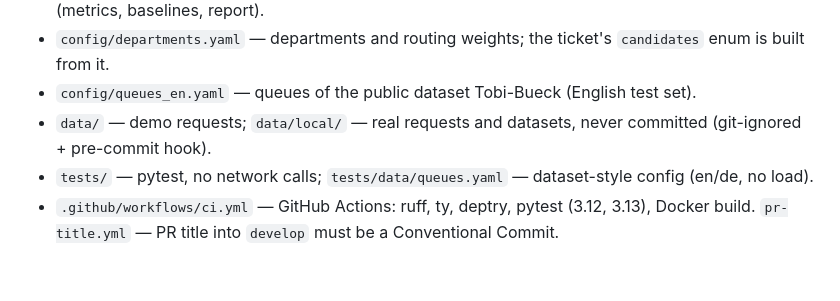
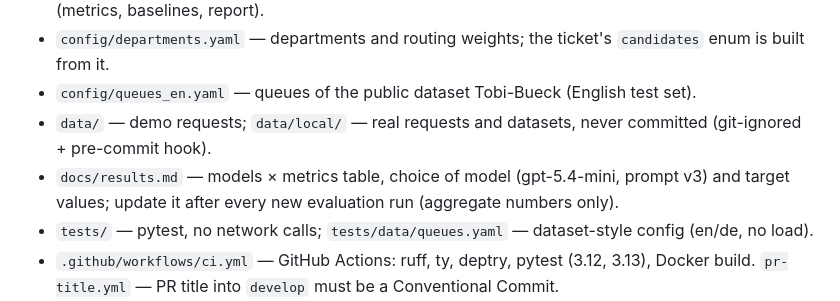
Before and after one commit to Leenday/support_megatron_mk1, a Markdown page: CLAUDE.md, the part around the change. Drawn GitHub-style; blank space fills up the shorter version.

```diff
--- a/CLAUDE.md
+++ b/CLAUDE.md
@@ -20,6 +20,7 @@ Free-text support request (RU/EN) → validated JSON ticket (who, where, when, w
 - `config/departments.yaml` — departments and routing weights; the ticket's `candidates` enum is built from it.
 - `config/queues_en.yaml` — queues of the public dataset Tobi-Bueck (English test set).
 - `data/` — demo requests; `data/local/` — real requests and datasets, never committed (git-ignored + pre-commit hook).
+- `docs/results.md` — models × metrics table, choice of model (gpt-5.4-mini, prompt v3) and target values; update it after every new evaluation run (aggregate numbers only).
 - `tests/` — pytest, no network calls; `tests/data/queues.yaml` — dataset-style config (en/de, no load).
 - `.github/workflows/ci.yml` — GitHub Actions: ruff, ty, deptry, pytest (3.12, 3.13), Docker build. `pr-title.yml` — PR title into `develop` must be a Conventional Commit.
 - `compose.yaml`, `Dockerfile` — containers. Ollama is the `ollama` compose service on CPU with `qwen3:1.7b` (qwen3:8b does not fit the Docker VM); `ollama-pull` downloads the model. Another Ollama: `OLLAMA_BASE_URL_DOCKER` + `--no-deps`.
```
Also changed, not shown: README.md (+2 -0 lines), docs/results.md (added, +70 -0 lines).
